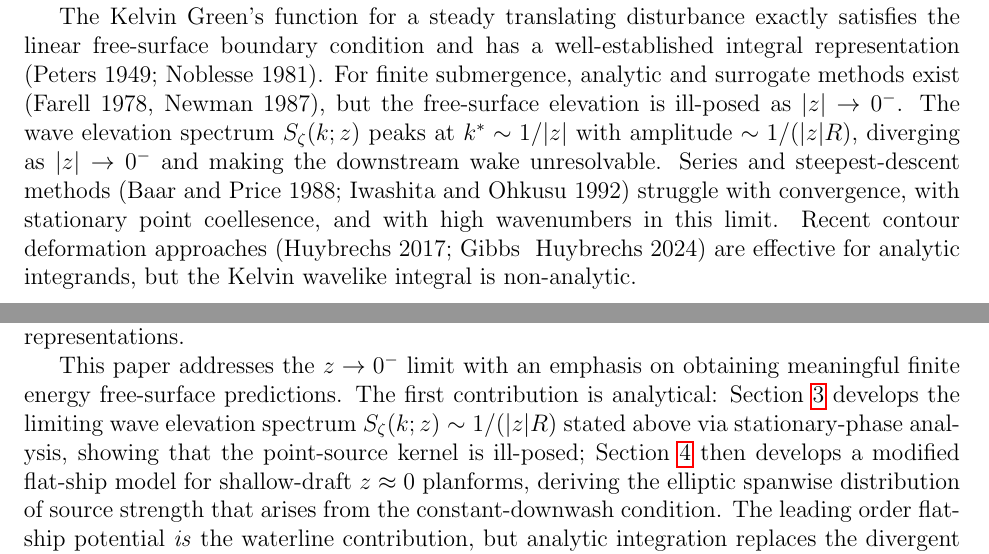
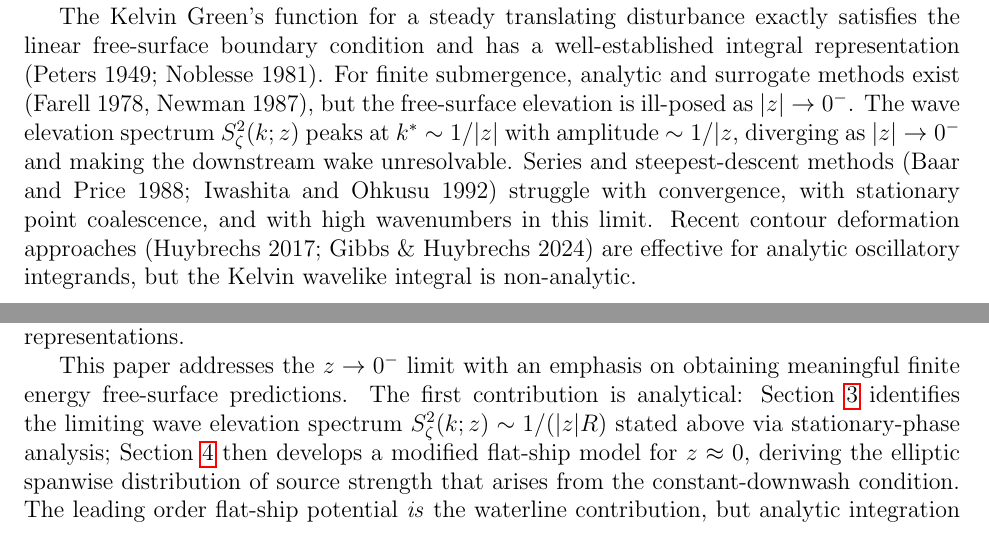
Before and after one commit to weymouth/KelvinFlatShip, a LaTeX paper (tex/KelvinGreenWriteup.tex): two parts of pages 1 and 2 of 11, joined at a grey line, cut so that both start at the same text. Compiled offline with pdfLaTeX.

Commit message:
Updates from Overleaf

```diff
--- a/tex/KelvinGreenWriteup.tex
+++ b/tex/KelvinGreenWriteup.tex
@@ -23,11 +23,11 @@ Linear wave theory captures the essential physics of free-surface flows at a fra
 
 Linear potential theory for steady forward-speed wave problems captures the essential physics of ship-wave interaction at a tiny fraction of the computational cost of nonlinear and viscous solvers. This speed makes it attractive for applications such as design optimization, real-time control, and as the physics-informed backbone for machine learning surrogate models.  However, these applications also require reliable predictions without empirical tuning or breakdown near the free surface.
 
-The Kelvin Green's function for a steady translating disturbance exactly satisfies the linear free-surface boundary condition and has a well-established integral representation (Peters 1949; Noblesse 1981). For finite submergence, analytic and surrogate methods exist (Farell 1978, Newman 1987), but the free-surface elevation is ill-posed as $|z|\to 0^-$. The wave elevation spectrum $S_\zeta(k;z)$ peaks at $k^* \sim 1/|z|$ with amplitude $\sim 1/(|z|R)$, diverging as $|z|\to 0^-$ and making the downstream wake unresolvable. Series and steepest-descent methods (Baar and Price 1988; Iwashita and Ohkusu 1992) struggle with convergence, with stationary point coellesence, and with high wavenumbers in this limit. Recent contour deformation approaches (Huybrechs 2017; Gibbs & Huybrechs 2024) are effective for analytic integrands, but the Kelvin wavelike integral is non-analytic.
+The Kelvin Green's function for a steady translating disturbance exactly satisfies the linear free-surface boundary condition and has a well-established integral representation (Peters 1949; Noblesse 1981). For finite submergence, analytic and surrogate methods exist (Farell 1978, Newman 1987), but the free-surface elevation is ill-posed as $|z|\to 0^-$. The wave elevation spectrum $S^2_\zeta(k;z)$ peaks at $k^* \sim 1/|z|$ with amplitude $\sim 1/|z$, diverging as $|z|\to 0^-$ and making the downstream wake unresolvable. Series and steepest-descent methods (Baar and Price 1988; Iwashita and Ohkusu 1992) struggle with convergence, with stationary point coalescence, and with high wavenumbers in this limit. Recent contour deformation approaches (Huybrechs 2017; Gibbs \& Huybrechs 2024) are effective for analytic oscillatory integrands, but the Kelvin wavelike integral is non-analytic.
 
 For surface-piercing bodies, the free-surface limit becomes unavoidable. The waterline contour contributes directly to the potential and must be evaluated at $z=0$, (Baar and Price 1988). Classic flat ship theory (Tuck, Doctors, etc.) prioritized practical prediction of wave resistance and hull pressure for high-speed, shallow-draft vessels, often using analytic or semi-analytic models and empirical corrections (e.g., spray) to match experiments. However, the singularity in the free-surface Green's function at $z\to 0^-$ was not fully resolved, and direct evaluation of the waterline contribution remains problematic. The persistent difficulty of evaluating the free-surface Green's function led to the development of the Neumann-Michell theory (Noblesse, Huang, Yang 2013), which avoids the explicit Green's function by using an implicit iterative scheme. Notably, Neumann-Michell theory was developed after the classic flat ship work, highlighting that the fundamental issues remain unresolved. This method sidesteps the $z\to 0^-$ singularity but sacrifices the directness and efficiency of explicit kernel representations.
 
-This paper addresses the $z\to 0^-$ limit with an emphasis on obtaining meaningful finite energy free-surface predictions. The first contribution is analytical: Section~\ref{sec:point_source_asymptotics} develops the limiting wave elevation spectrum $S_\zeta(k;z)\sim 1/(|z|R)$ stated above via stationary-phase analysis, showing that the point-source kernel is ill-posed; Section~\ref{sec:line_integrated_kernels} then develops a modified flat-ship model for shallow-draft $z\approx 0$ planforms, deriving the elliptic spanwise distribution of source strength that arises from the constant-downwash condition. The leading order flat-ship potential \textit{is} the waterline contribution, but analytic integration replaces the divergent spectrum with a finite $S_\zeta(k;0)\sim \text{J}_1(k)^2/k$ which decays as $k^{-3/2}$, where $\text{J}_1$ is the first-order Bessel function. The second contribution is numerical: Section~\ref{sec:fast_evaluator} develops a practical evaluator for both point and line kernels using contour deformation adapted to the non-analytic Kelvin phase, achieving $10^4$--$10^5$ speedup over direct quadrature while preserving the wave energy. The flat-ship theory, requiring only two (leading and trailing edge) kernel evaluations per field point, is then used to study the wave elevation and wave drag generated in the $z=0$ limit by a rectangular planform as a function of the length and beam based Froude-number. An open-source Julia implementation is provided for reproducibility.
+This paper addresses the $z\to 0^-$ limit with an emphasis on obtaining meaningful finite energy free-surface predictions. The first contribution is analytical: Section~\ref{sec:point_source_asymptotics} identifies the limiting wave elevation spectrum $S^2_\zeta(k;z)\sim 1/(|z|R)$ stated above via stationary-phase analysis; Section~\ref{sec:line_integrated_kernels} then develops a modified flat-ship model for $z\approx 0$, deriving the elliptic spanwise distribution of source strength that arises from the constant-downwash condition. The leading order flat-ship potential \textit{is} the waterline contribution, but analytic integration replaces the divergent spectrum with a finite $S_\zeta(k;0)\sim \text{J}_1(k)^2/k$ which decays as $k^{-3/2}$, where $\text{J}_1$ is the first-order Bessel function. The second contribution is numerical: Section~\ref{sec:fast_evaluator} develops a practical evaluator for both point and line kernels using contour deformation adapted to the non-analytic Kelvin phase, achieving $10^4$--$10^5$ speedup over direct quadrature while preserving the wave energy. The flat-ship theory, requiring only two (leading and trailing edge) kernel evaluations per field point, is then used to study the wave elevation and wave drag generated in the $z=0$ limit by a rectangular planform as a function of the length and beam based Froude-number. An open-source Julia implementation is provided for reproducibility.
 
 \section{Mathematical Formulation}
 
```
